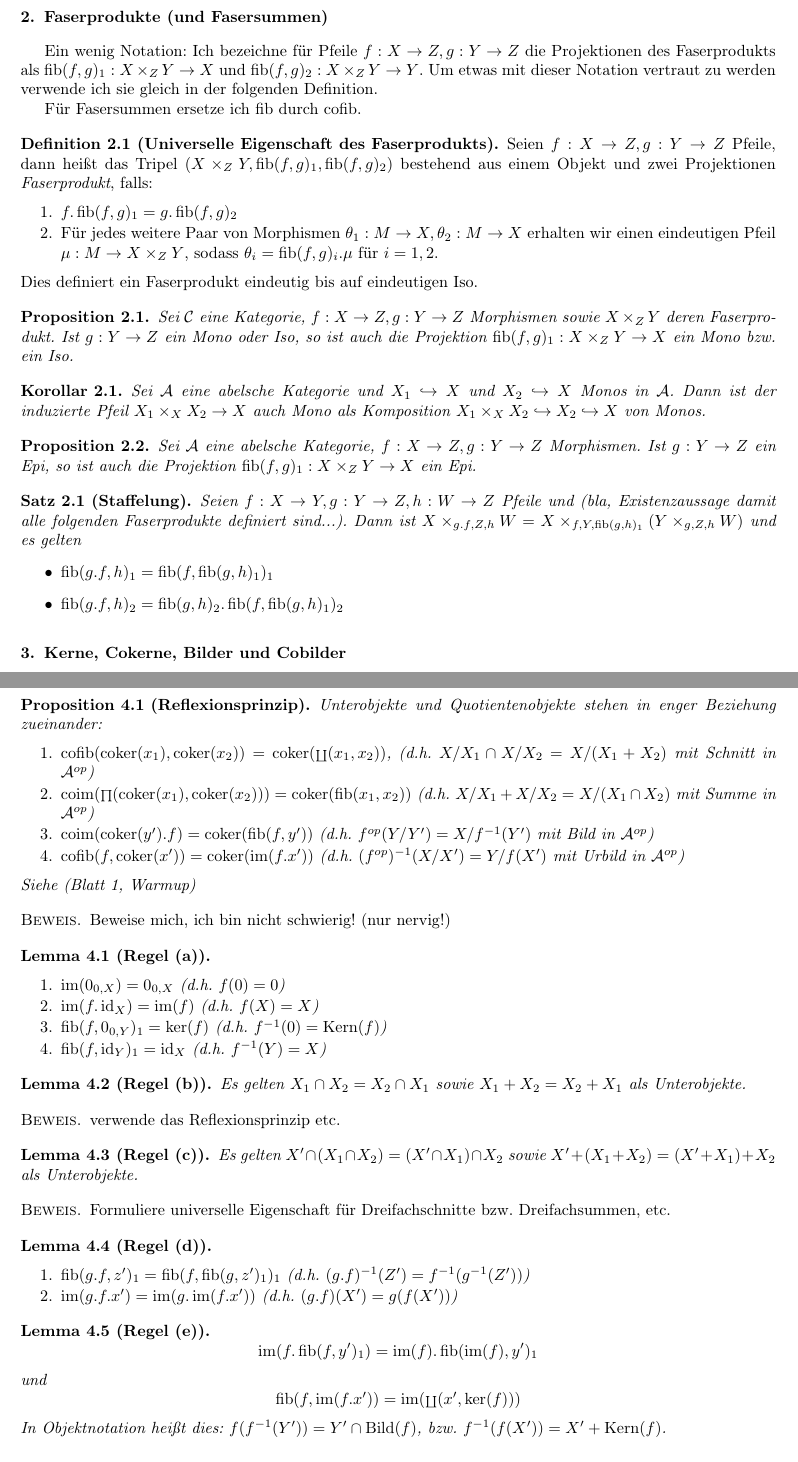
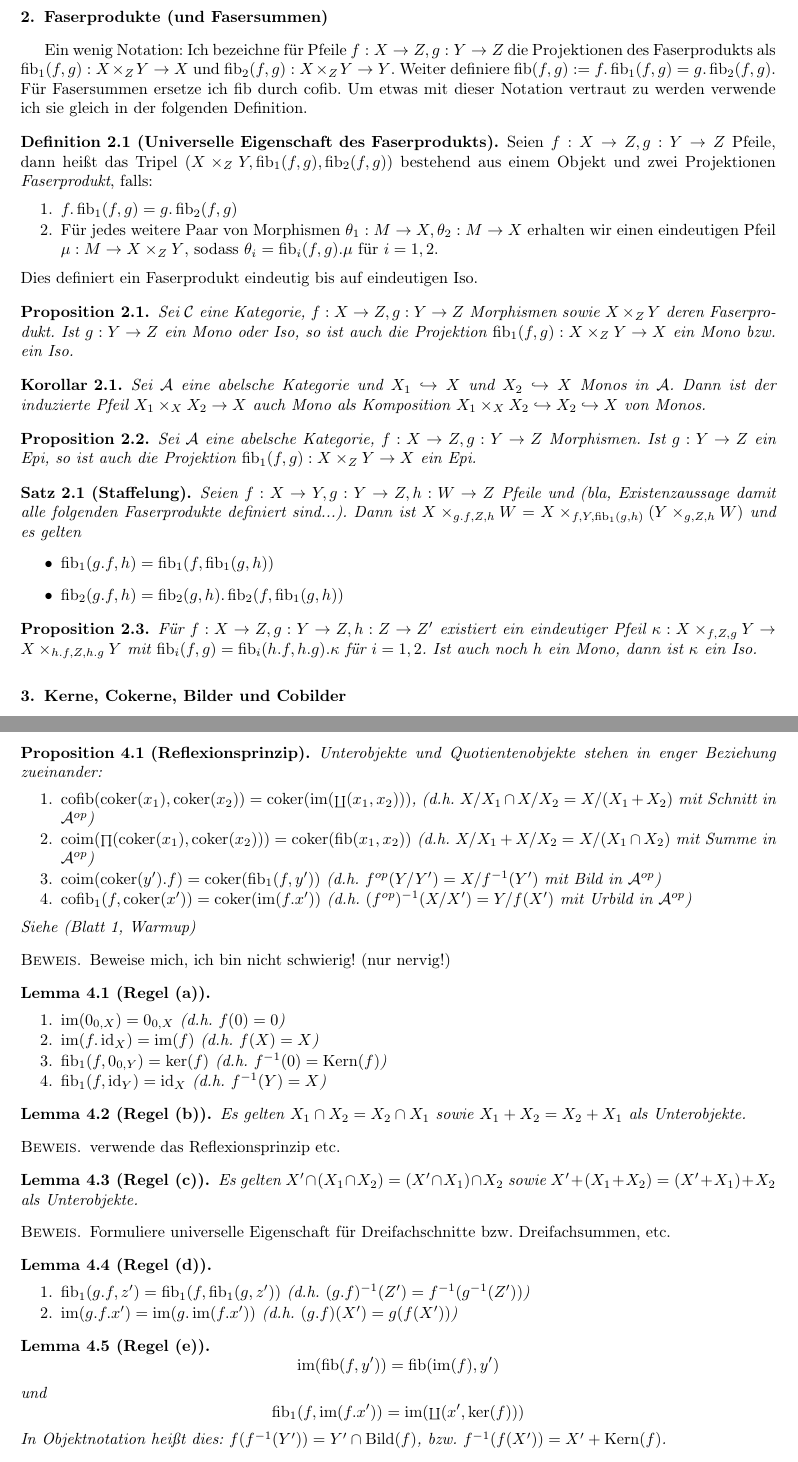
Before and after one commit to exit91/Rechnen-in-abelschen-Kategorien, a LaTeX paper (Handbuch.tex, which reads Faserprodukte.tex, Rolands14.tex): two parts of pages 2 and 4 of 4 before the commit and two parts of pages 2 and 4 of 5 after it, joined at a grey line, cut so that both start at the same text. Compiled offline with pdfLaTeX.

Commit message:
bin zwar noch nicht fertig, aber mehr schaff ich heute nicht

```diff
--- a/Faserprodukte.tex
+++ b/Faserprodukte.tex
@@ -1,19 +1,19 @@
 \section{Faserprodukte (und Fasersummen)}
 
-Ein wenig Notation: Ich bezeichne für Pfeile $f : X\to Z, g: Y\to Z$ die Projektionen des Faserprodukts als $\fib(f,g)_1 : X\times_Z Y \to X$ und $\fib(f,g)_2 : X\times_Z Y \to Y$. Um etwas mit dieser Notation vertraut zu werden verwende ich sie gleich in der folgenden Definition.
-
+Ein wenig Notation: Ich bezeichne für Pfeile $f : X\to Z, g: Y\to Z$ die Projektionen des Faserprodukts als $\fib_1(f,g) : X\times_Z Y \to X$ und $\fib_2(f,g) : X\times_Z Y \to Y$. Weiter definiere $\fib(f,g) := f.\fib_1(f,g) = g.\fib_2(f,g)$.
 Für Fasersummen ersetze ich $\fib$ durch $\cofib$.
+Um etwas mit dieser Notation vertraut zu werden verwende ich sie gleich in der folgenden Definition.
 
 \begin{defn}[Universelle Eigenschaft des Faserprodukts]
-Seien $f:X\to Z, g:Y\to Z$ Pfeile, dann heißt das Tripel $(X\times_Z Y, \fib(f,g)_1, \fib(f,g)_2)$ bestehend aus einem Objekt und zwei Projektionen \emph{Faserprodukt}, falls:
+Seien $f:X\to Z, g:Y\to Z$ Pfeile, dann heißt das Tripel $(X\times_Z Y, \fib_1(f,g), \fib_2(f,g))$ bestehend aus einem Objekt und zwei Projektionen \emph{Faserprodukt}, falls:
 \begin{enumerate}
-\item $f.\fib(f,g)_1 = g.\fib(f,g)_2$
-\item Für jedes weitere Paar von Morphismen $\theta_1 : M \to X, \theta_2 : M \to X$ erhalten wir einen eindeutigen Pfeil $\mu : M \to X\times_Z Y$, sodass $\theta_i = \fib(f,g)_i . \mu$ für $i=1,2$.
+\item $f.\fib_1(f,g) = g.\fib_2(f,g)$
+\item Für jedes weitere Paar von Morphismen $\theta_1 : M \to X, \theta_2 : M \to X$ erhalten wir einen eindeutigen Pfeil $\mu : M \to X\times_Z Y$, sodass $\theta_i = \fib_i(f,g) . \mu$ für $i=1,2$.
 \end{enumerate}
 Dies definiert ein Faserprodukt eindeutig bis auf eindeutigen Iso.
 \end{defn}
 
-\begin{prop} Sei $\mathcal C$ eine Kategorie, $f : X \to Z, g : Y\to Z$ Morphismen sowie $X\times_Z Y$ deren Faserprodukt. Ist $g: Y\to Z$ ein Mono oder Iso, so ist auch die Projektion $\fib(f,g)_1: X\times_Z Y \to X$ ein Mono bzw. ein Iso.
+\begin{prop} Sei $\mathcal C$ eine Kategorie, $f : X \to Z, g : Y\to Z$ Morphismen sowie $X\times_Z Y$ deren Faserprodukt. Ist $g: Y\to Z$ ein Mono oder Iso, so ist auch die Projektion $\fib_1(f,g): X\times_Z Y \to X$ ein Mono bzw. ein Iso.
 \end{prop}
 
 \begin{korr}
@@ -21,13 +21,17 @@ Sei $\mathcal A$ eine abelsche Kategorie und
 $X_1 \hookr X$ und $X_2 \hookr X$ Monos in $\mathcal A$. Dann ist der induzierte Pfeil $X_1 \times_X X_2 \to X$ auch Mono als Komposition $X_1\times_X X_2 \hookr X_2 \hookr X$ von Monos.
 \end{korr}
 
-\begin{prop} Sei $\mathcal A$ eine abelsche Kategorie, $f : X \to Z, g : Y\to Z$ Morphismen. Ist $g: Y\to Z$ ein Epi, so ist auch die Projektion $\fib(f,g)_1: X\times_Z Y \to X$ ein Epi.
+\begin{prop} Sei $\mathcal A$ eine abelsche Kategorie, $f : X \to Z, g : Y\to Z$ Morphismen. Ist $g: Y\to Z$ ein Epi, so ist auch die Projektion $\fib_1(f,g): X\times_Z Y \to X$ ein Epi.
 \end{prop}
 
 \begin{satz}[Staffelung]
-Seien $f: X\to Y,g : Y\to Z,h:W\to Z$ Pfeile und (bla, Existenzaussage damit alle folgenden Faserprodukte definiert sind...). Dann ist $X\times_{g.f,Z,h} W = X\times_{f,Y,\fib(g,h)_1} (Y\times_{g,Z,h} W)$ und es gelten
+Seien $f: X\to Y,g : Y\to Z,h:W\to Z$ Pfeile und (bla, Existenzaussage damit alle folgenden Faserprodukte definiert sind...). Dann ist $X\times_{g.f,Z,h} W = X\times_{f,Y,\fib_1(g,h)} (Y\times_{g,Z,h} W)$ und es gelten
 \begin{itemize}
-\item $\fib(g.f,h)_1 = \fib(f,\fib(g,h)_1)_1$
-\item $\fib(g.f,h)_2 = \fib(g,h)_2 . \fib(f,\fib(g,h)_1)_2$
+\item $\fib_1(g.f,h) = \fib_1(f,\fib_1(g,h))$
+\item $\fib_2(g.f,h) = \fib_2(g,h) . \fib_2(f,\fib_1(g,h))$
 \end{itemize}
 \end{satz}
+
+\begin{prop}
+Für $f: X\to Z, g:Y\to Z, h:Z\to Z'$ existiert ein eindeutiger Pfeil $\kappa : X\times_{f,Z,g} Y \to X\times_{h.f,Z,h.g} Y$ mit $\fib_i(f,g) = \fib_i(h.f,h.g).\kappa$ für $i=1,2$. Ist auch noch $h$ ein Mono, dann ist $\kappa$ ein Iso.
+\end{prop}
--- a/Rolands14.tex
+++ b/Rolands14.tex
@@ -32,10 +32,10 @@ Ohne Beweis habe ich oben angenommen, dass die vorkommenden Inklusionspfeile Mon
 \begin{prop}[Reflexionsprinzip]
 Unterobjekte und Quotientenobjekte stehen in enger Beziehung zueinander:
 \begin{enumerate}
-\item $\cofib(\coker(x_1), \coker(x_2)) = \coker(\coprodop(x_1,x_2))$, (d.h. $X/X_1 \cap X/X_2 = X/(X_1+X_2)$ mit Schnitt in $\mathcal A^{op}$)
+\item $\cofib(\coker(x_1), \coker(x_2)) = \coker(\im(\coprodop(x_1,x_2)))$, (d.h. $X/X_1 \cap X/X_2 = X/(X_1+X_2)$ mit Schnitt in $\mathcal A^{op}$)
 \item $\coim(\prodop(\coker(x_1),\coker(x_2))) = \coker(\fib(x_1,x_2))$ (d.h. $X/X_1 + X/X_2 = X/(X_1\cap X_2)$ mit Summe in $\mathcal A^{op}$)
-\item $\coim(\coker(y').f) = \coker(\fib(f,y'))$ (d.h. $f^{op}(Y/Y') = X/f^{-1}(Y')$ mit Bild in $\mathcal A^{op}$)
-\item $\cofib(f,\coker(x')) = \coker(\im(f.x'))$ (d.h. $(f^{op})^{-1}(X/X') = Y/f(X')$ mit Urbild in $\mathcal A^{op}$)
+\item $\coim(\coker(y').f) = \coker(\fib_1(f,y'))$ (d.h. $f^{op}(Y/Y') = X/f^{-1}(Y')$ mit Bild in $\mathcal A^{op}$)
+\item $\cofib_1(f,\coker(x')) = \coker(\im(f.x'))$ (d.h. $(f^{op})^{-1}(X/X') = Y/f(X')$ mit Urbild in $\mathcal A^{op}$)
 \end{enumerate}
 Siehe (Blatt 1, Warmup)
 \end{prop}
@@ -48,8 +48,8 @@ Beweise mich, ich bin nicht schwierig! (nur nervig!)
 \begin{enumerate}
 \item $\im(0_{0,X}) = 0_{0,X}$ (d.h. $f(0) = 0$)
 \item $\im(f.\id_X) = \im(f)$ (d.h. $f(X) = X$)
-\item $\fib(f,0_{0,Y})_1 = \ker(f)$ (d.h. $f^{-1}(0) = \Kern(f)$)
-\item $\fib(f,\id_Y)_1 = \id_X$ (d.h. $f^{-1}(Y) = X$)
+\item $\fib_1(f,0_{0,Y}) = \ker(f)$ (d.h. $f^{-1}(0) = \Kern(f)$)
+\item $\fib_1(f,\id_Y) = \id_X$ (d.h. $f^{-1}(Y) = X$)
 \end{enumerate}
 \end{lemm}
 
@@ -74,18 +74,18 @@ Formuliere universelle Eigenschaft für Dreifachschnitte bzw. Dreifachsummen, et
 \begin{lemm}[Regel (d)] $\quad$ % Zeilenumbruch
 % TODO: Prüfe auf Richtigkeit!
 \begin{enumerate}
-\item $\fib(g.f, z')_1 = \fib(f, \fib(g, z')_1)_1$ (d.h. $(g.f)^{-1}(Z') = f^{-1}(g^{-1}(Z'))$)
+\item $\fib_1(g.f, z') = \fib_1(f, \fib_1(g, z'))$ (d.h. $(g.f)^{-1}(Z') = f^{-1}(g^{-1}(Z'))$)
 \item $\im(g.f.x') = \im(g.\im(f.x'))$ (d.h. $(g.f)(X') = g(f(X'))$)
 \end{enumerate}
 \end{lemm}
 
 \begin{lemm}[Regel (e)]
 \[
-\im(f.\fib(f,y')_1) = \im(f).\fib(\im(f),y')_1
+\im(\fib(f,y')) = \fib(\im(f),y')
 \]
 und
 \[
-\fib(f,\im(f.x')) = \im(\coprodop(x', \ker(f)))
+\fib_1(f,\im(f.x')) = \im(\coprodop(x', \ker(f)))
 \]
 In Objektnotation heißt dies: $f(f^{-1}(Y')) = Y' \cap \Bild(f)$, bzw. $f^{-1}(f(X')) = X' + \Kern(f)$.
 \end{lemm}
```
Also changed, not shown: Bilder.tex (+5 -1 lines), Handbuch.pdf, Rolands14.tex (56 more changed lines).
